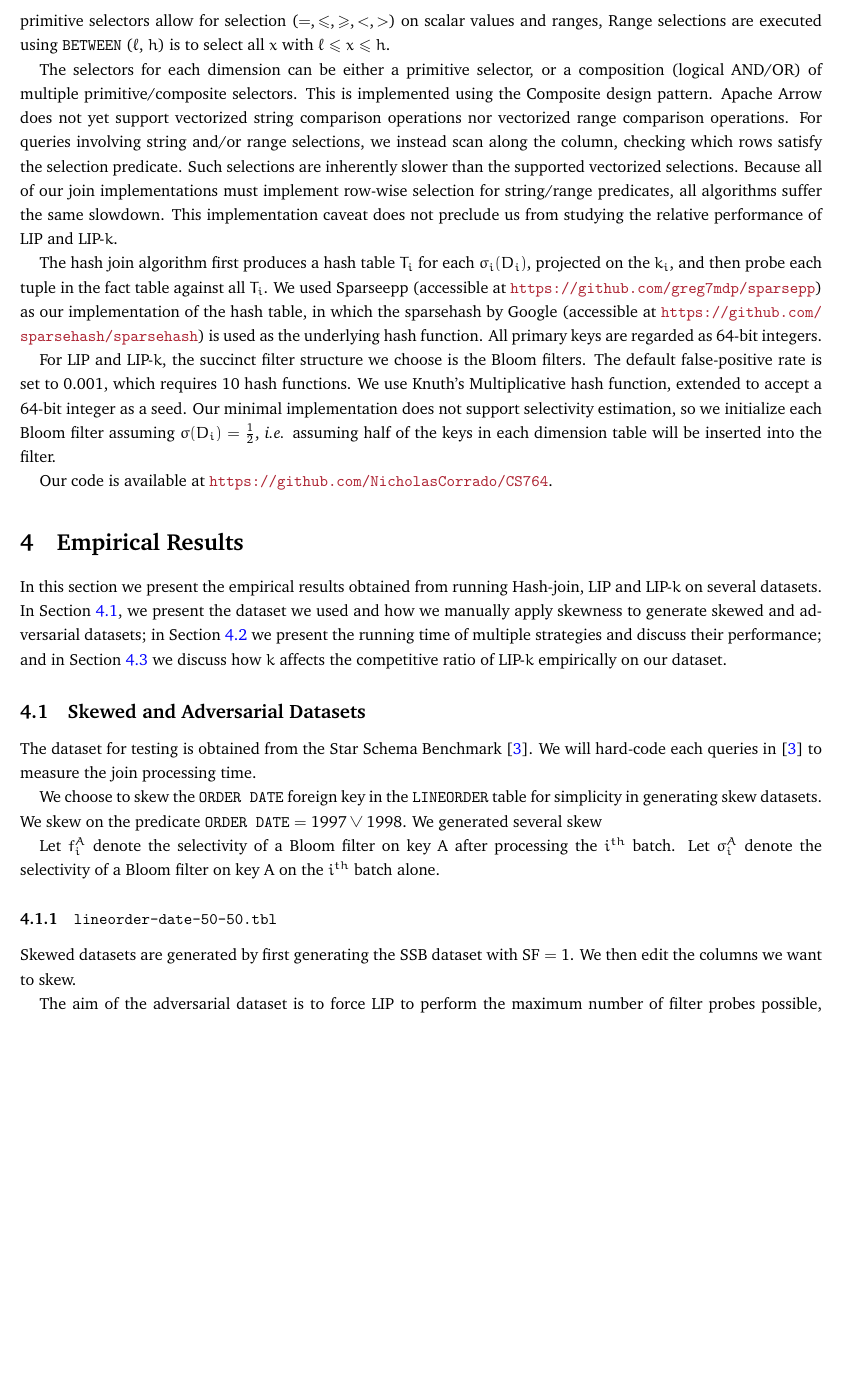
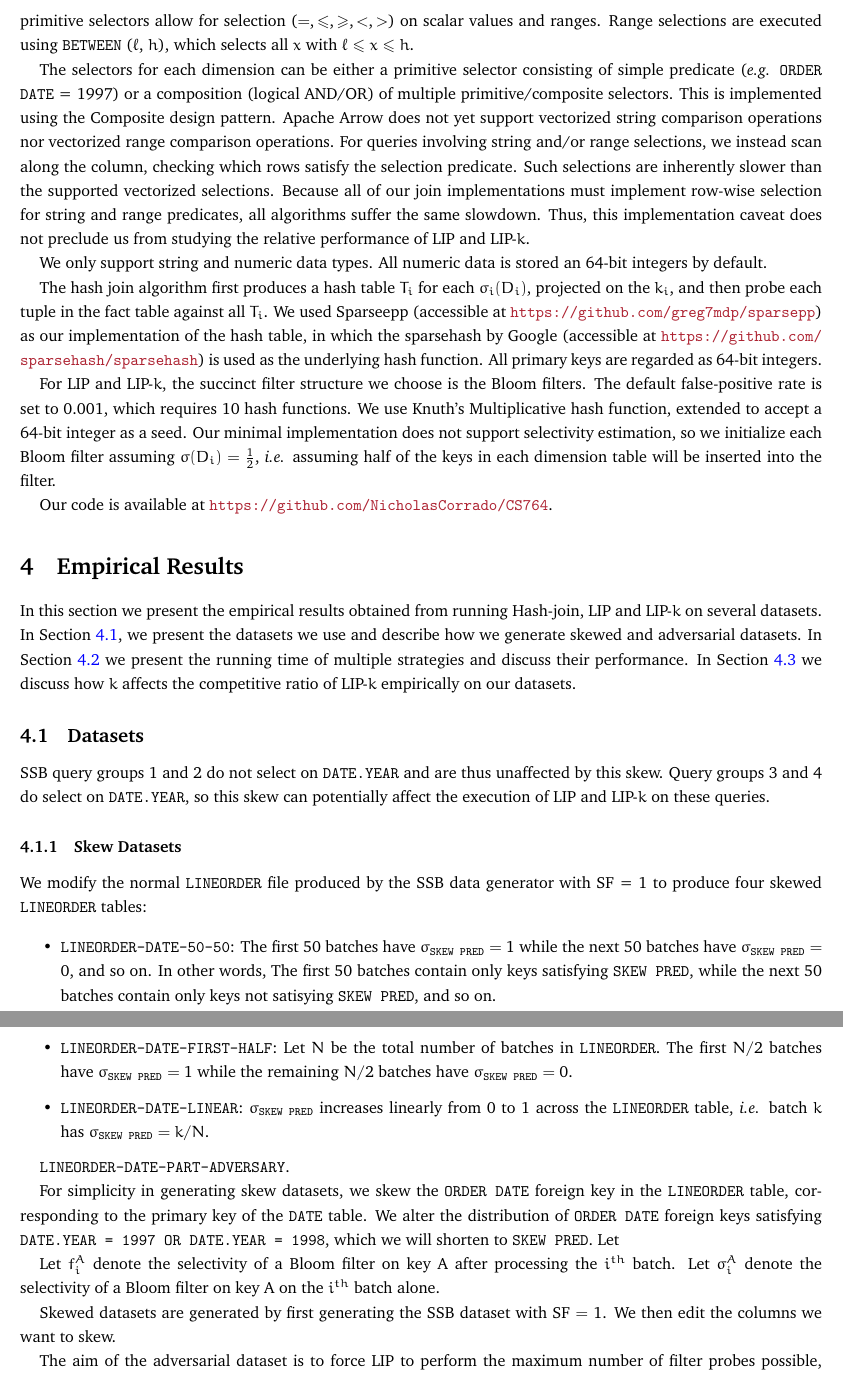
Before and after one commit to NicholasCorrado/LIP, a LaTeX document (doc/rep.tex, which reads doc/empirical.tex, doc/implementation.tex): part of page 5 of 9 before the commit and two parts of pages 5 and 6 of 9 after it, the two joined at a grey line, cut so that both start at the same text, the shorter picture padded with empty space. Compiled offline with pdfLaTeX.

Commit message:
Many general edits

```diff
--- a/doc/empirical.tex
+++ b/doc/empirical.tex
@@ -1,20 +1,53 @@
 \section{Empirical Results}\label{sec:experiment}
 
-In this section we present the empirical results obtained from running Hash-join, LIP and LIP-$k$ on several datasets. In Section \ref{sec:dataset}, we present the dataset we used and how we manually apply skewness to generate skewed and adversarial datasets; in Section \ref{sec:time} we present the running time of multiple strategies and discuss their performance; and in Section \ref{sec:ratio} we discuss how $k$ affects the competitive ratio of LIP-$k$ empirically on our dataset.
+In this section we present the empirical results obtained from running Hash-join, LIP and LIP-$k$ on several datasets. In Section \ref{sec:dataset}, we present the datasets we use and describe how we generate skewed and adversarial datasets. In Section \ref{sec:time} we present the running time of multiple strategies and discuss their performance. In Section \ref{sec:ratio} we discuss how $k$ affects the competitive ratio of LIP-$k$ empirically on our datasets.
+
+\subsection{Datasets}
+\label{sec:dataset}
 
 
 
-\subsection{Skewed and Adversarial Datasets}
-\label{sec:dataset}
-The dataset for testing is obtained from the Star Schema Benchmark \cite{o2009star}. We will hard-code each queries in \cite{o2009star} to measure the join processing time.
+SSB query groups 1 and 2 do not select on \texttt{DATE.YEAR} and are thus unaffected by this skew.
+Query groups 3 and 4 do select on \texttt{DATE.YEAR}, so this skew can potentially affect the execution of LIP and LIP-$k$ on these queries.
 
-We choose to skew the \texttt{ORDER DATE} foreign key in the \texttt{LINEORDER} table for simplicity in generating skew datasets. We skew on the predicate $\texttt{ORDER DATE} = 1997 \vee 1998$.
-We generated several skew
+\subsubsection{Skew Datasets}
+
+We modify the normal \texttt{LINEORDER} file produced by the SSB data generator with SF = 1 to produce four skewed \texttt{LINEORDER} tables:
+
+
+\begin{itemize}
+    \item \texttt{LINEORDER-DATE-50-50}: The first 50 batches have $\sigma_{\texttt{SKEW PRED}} = 1$ while the next 50 batches have $\sigma_{\texttt{SKEW PRED}} = 0$, and so on.
+    In other words, The first 50 batches contain only keys satisfying \texttt{SKEW PRED},
+    while the next 50 batches contain only keys not satisying \texttt{SKEW PRED},
+    and so on.
+
+    \item \texttt{LINEORDER-DATE-FIRST-HALF}: Let $N$ be the total number of batches in \texttt{LINEORDER}.
+    The first $N/2$ batches have $\sigma_{\texttt{SKEW PRED}} = 1$ while the remaining $N/2$ batches have $\sigma_{\texttt{SKEW PRED}} = 0$.
+
+    \item \texttt{LINEORDER-DATE-LINEAR}: $\sigma_{\texttt{SKEW PRED}}$ increases linearly from 0 to 1 across the \texttt{LINEORDER} table,
+    {\it i.e.} batch $k$ has $\sigma_{\texttt{SKEW PRED}} = k/N$.
+\end{itemize}
+
+\texttt{LINEORDER-DATE-PART-ADVERSARY}.
+
+For simplicity in generating skew datasets, we skew the \texttt{ORDER DATE} foreign key in the \texttt{LINEORDER} table, corresponding to the primary key of the \texttt{DATE} table.
+We alter the distribution of \texttt{ORDER DATE} foreign keys satisfying \texttt{DATE.YEAR = 1997 OR DATE.YEAR = 1998}, which we will shorten to \texttt{SKEW PRED}.
+Let
+
+
+
+
+
+
+
 
 Let $f_i^A$ denote the selectivity of a Bloom filter on key A after processing the $i^{th}$ batch.
 Let $\sigma_i^A$ denote the selectivity of a Bloom filter on key A on the $i^{th}$ batch alone.
 
-\subsubsection{\texttt{lineorder-date-50-50.tbl}}
+
+
+
+
 
 Skewed datasets are generated by first generating the SSB dataset with $\text{SF} = 1$.
 We then edit the columns we want to skew.
--- a/doc/implementation.tex
+++ b/doc/implementation.tex
@@ -8,18 +8,20 @@ Our implementations of LIP and LIP-k only support left-deep join tree plans wher
 
 $$\sigma_F(F) \JOIN \sigma_1(D_1) \JOIN \dots \JOIN \sigma_n(D_n)$$
 
-\noindent projected on the schema of $F$, {\it i.e.}~we output the tuples in $F$ that can be joined with each $D_i$. The supported primitive selectors allow for selection ($=, \leq, \geq, <, >$) on scalar values and ranges, Range selections are executed using \texttt{BETWEEN} ($\ell$, $h$) is to select all $x$ with $\ell \leq x \leq h$.
+\noindent projected on the schema of $F$, {\it i.e.}~we output the tuples in $F$ that can be joined with each $D_i$. The supported primitive selectors allow for selection ($=, \leq, \geq, <, >$) on scalar values and ranges. Range selections are executed using \texttt{BETWEEN} ($\ell$, $h$), which selects all $x$ with $\ell \leq x \leq h$.
 
-The selectors for each dimension can be either a primitive selector,
+The selectors for each dimension can be either a primitive selector consisting of simple predicate ({\it e.g.} \texttt{ORDER DATE} = 1997)
 or a composition (logical AND/OR) of multiple primitive/composite selectors.
 This is implemented using the Composite design pattern.
 Apache Arrow does not yet support vectorized string comparison operations nor vectorized range comparison operations.
 For queries involving string and/or range selections,
 we instead scan along the column, checking which rows satisfy the selection predicate.
 Such selections are inherently slower than the supported vectorized selections.
-Because all of our join implementations must implement row-wise selection for string/range predicates,
+Because all of our join implementations must implement row-wise selection for string and range predicates,
 all algorithms suffer the same slowdown.
-This implementation caveat does not preclude us from studying the relative performance of LIP and LIP-$k$.
+Thus, this implementation caveat does not preclude us from studying the relative performance of LIP and LIP-$k$.
+
+We only support string and numeric data types. All numeric data is stored an 64-bit integers by default.
 
 The hash join algorithm first produces a hash table $T_i$ for each $\sigma_i(D_i)$, projected on the $k_i$, and then probe each tuple in the fact table against all $T_i$. We used Sparseepp (accessible at \url{https://github.com/greg7mdp/sparsepp}) as our implementation of the hash table, in which the sparsehash by Google (accessible at \url{https://github.com/sparsehash/sparsehash}) is used as the underlying hash function. All primary keys are regarded as 64-bit integers.
 
```
Also changed, not shown: doc/rep.pdf, src/Makefile, doc/empirical.tex (18 more changed lines), 1 other file.
